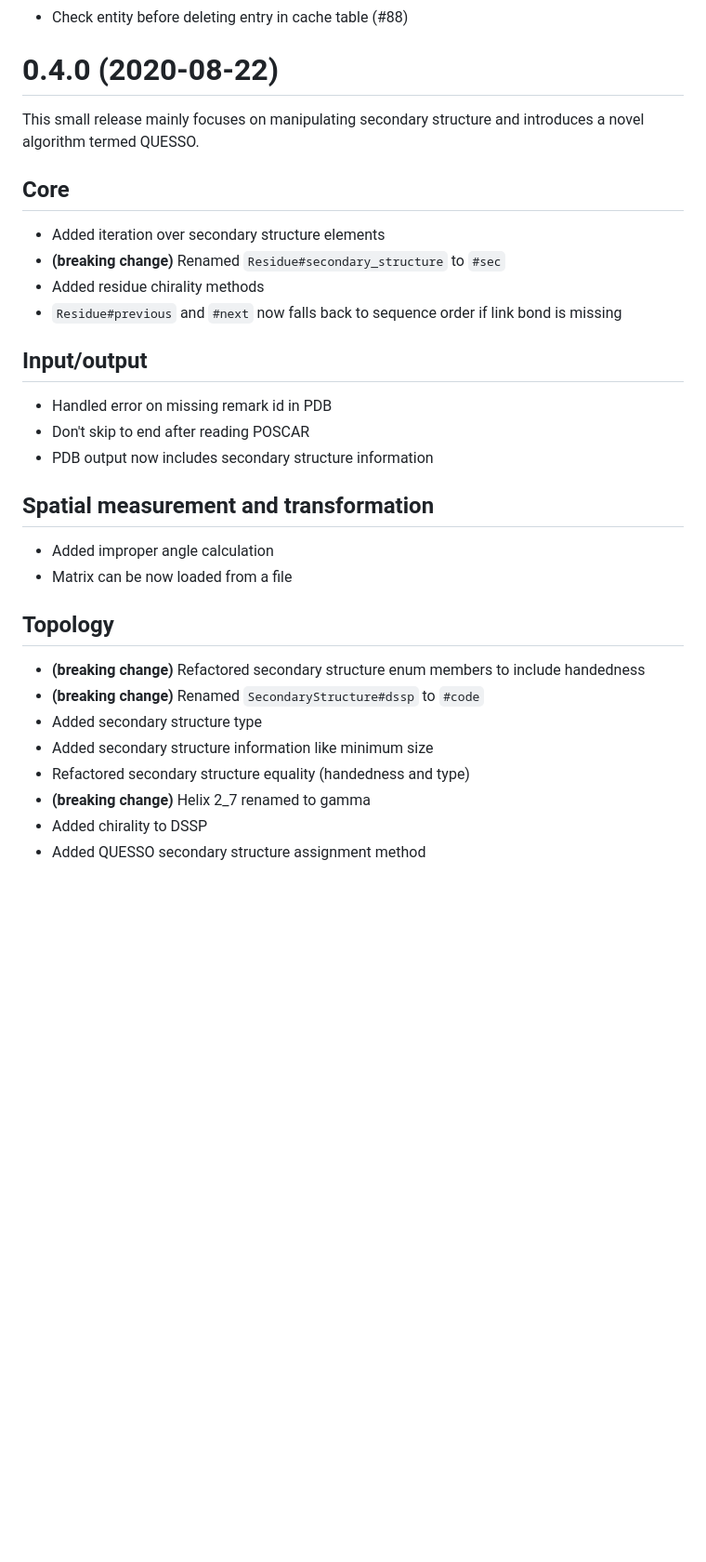
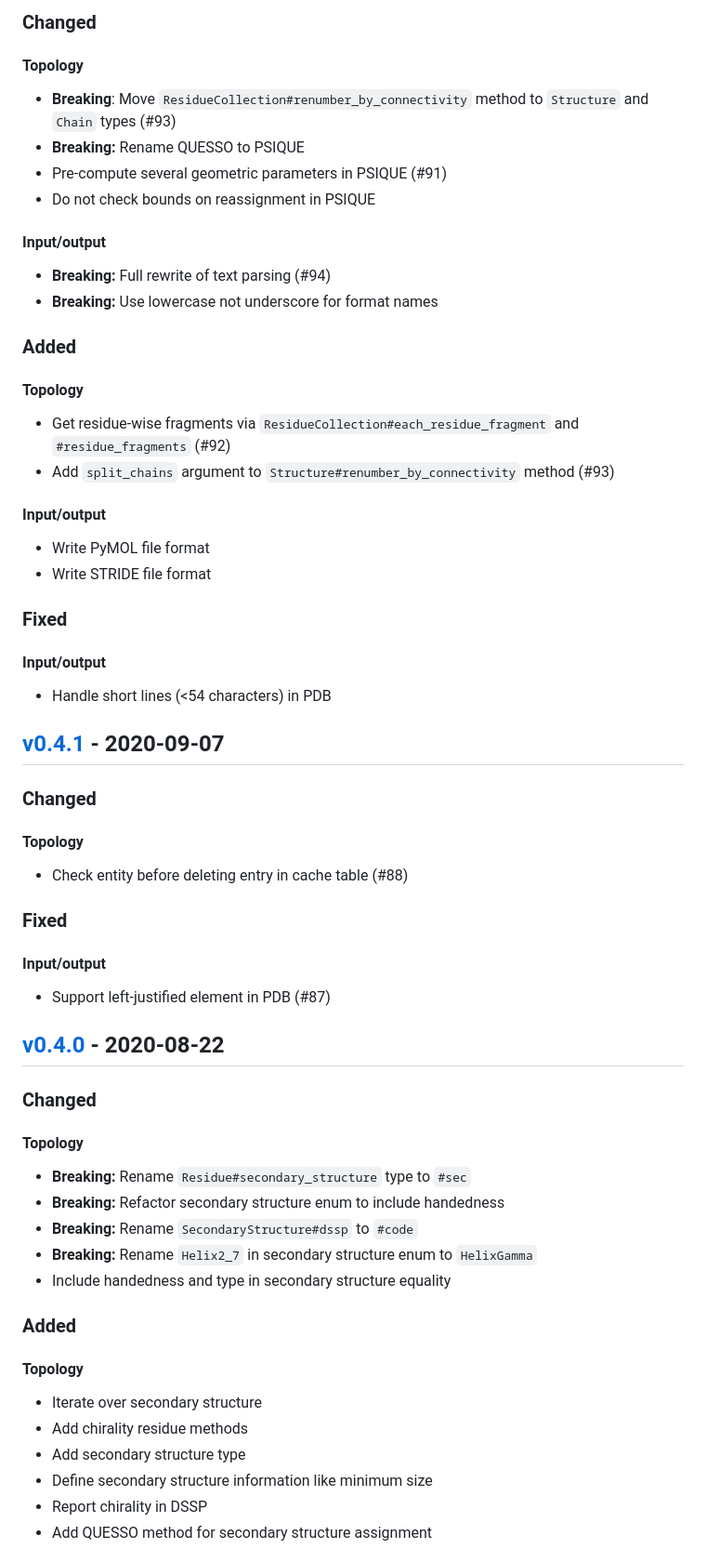
Before and after one commit to franciscoadasme/chem.cr, a Markdown page: CHANGELOG.md, the part around one of its changes. Shown at 93% size. GitHub-like rendering; blank space fills up the shorter version.

```diff
--- a/CHANGELOG.md
+++ b/CHANGELOG.md
@@ -6,35 +75,69 @@ Some hot fixes
+### Changed
+
+#### Topology
+
+- **Breaking**: Move `ResidueCollection#renumber_by_connectivity` method to `Structure` and `Chain` types (#93)
+- **Breaking:** Rename QUESSO to PSIQUE
+- Pre-compute several geometric parameters in PSIQUE (#91)
+- Do not check bounds on reassignment in PSIQUE
+
+#### Input/output
+
+- **Breaking:** Full rewrite of text parsing (#94)
+- **Breaking:** Use lowercase not underscore for format names
+
+### Added
+
+#### Topology
+
+- Get residue-wise fragments via `ResidueCollection#each_residue_fragment` and `#residue_fragments` (#92)
+- Add `split_chains` argument to `Structure#renumber_by_connectivity` method (#93)
+
+#### Input/output
+
+- Write PyMOL file format
+- Write STRIDE file format
+
+### Fixed
+
+#### Input/output
+
+- Handle short lines (<54 characters) in PDB
+
+## [v0.4.1] - 2020-09-07
+
+### Changed
+
+#### Topology
+
 - Check entity before deleting entry in cache table (#88)
 
-# 0.4.0 (2020-08-22)
+### Fixed
 
-This small release mainly focuses on manipulating secondary structure and introduces a novel algorithm termed QUESSO.
+#### Input/output
 
-## Core
+- Support left-justified element in PDB (#87)
 
-- Added iteration over secondary structure elements
-- **(breaking change)** Renamed `Residue#secondary_structure` to `#sec`
-- Added residue chirality methods
-- `Residue#previous` and `#next` now falls back to sequence order if link bond is missing
+## [v0.4.0] - 2020-08-22
 
-## Input/output
+### Changed
 
-- Handled error on missing remark id in PDB
-- Don't skip to end after reading POSCAR
-- PDB output now includes secondary structure information
+#### Topology
 
-## Spatial measurement and transformation
+- **Breaking:** Rename `Residue#secondary_structure` type to `#sec`
+- **Breaking:** Refactor secondary structure enum to include handedness
+- **Breaking:** Rename `SecondaryStructure#dssp` to `#code`
+- **Breaking:** Rename `Helix2_7` in secondary structure enum to `HelixGamma`
+- Include handedness and type in secondary structure equality
 
-- Added improper angle calculation
-- Matrix can be now loaded from a file
+### Added
 
-## Topology
+#### Topology
 
-- **(breaking change)** Refactored secondary structure enum members to include handedness
-- **(breaking change)** Renamed `SecondaryStructure#dssp` to `#code`
-- Added secondary structure type
-- Added secondary structure information like minimum size
-- Refactored secondary structure equality (handedness and type)
-- **(breaking change)** Helix 2_7 renamed to gamma
-- Added chirality to DSSP
-- Added QUESSO secondary structure assignment method
+- Iterate over secondary structure
+- Add chirality residue methods
+- Add secondary structure type
+- Define secondary structure information like minimum size
+- Report chirality in DSSP
+- Add QUESSO method for secondary structure assignment
 
```
Also changed, not shown: other parts of CHANGELOG.md (+266 -102 lines).
